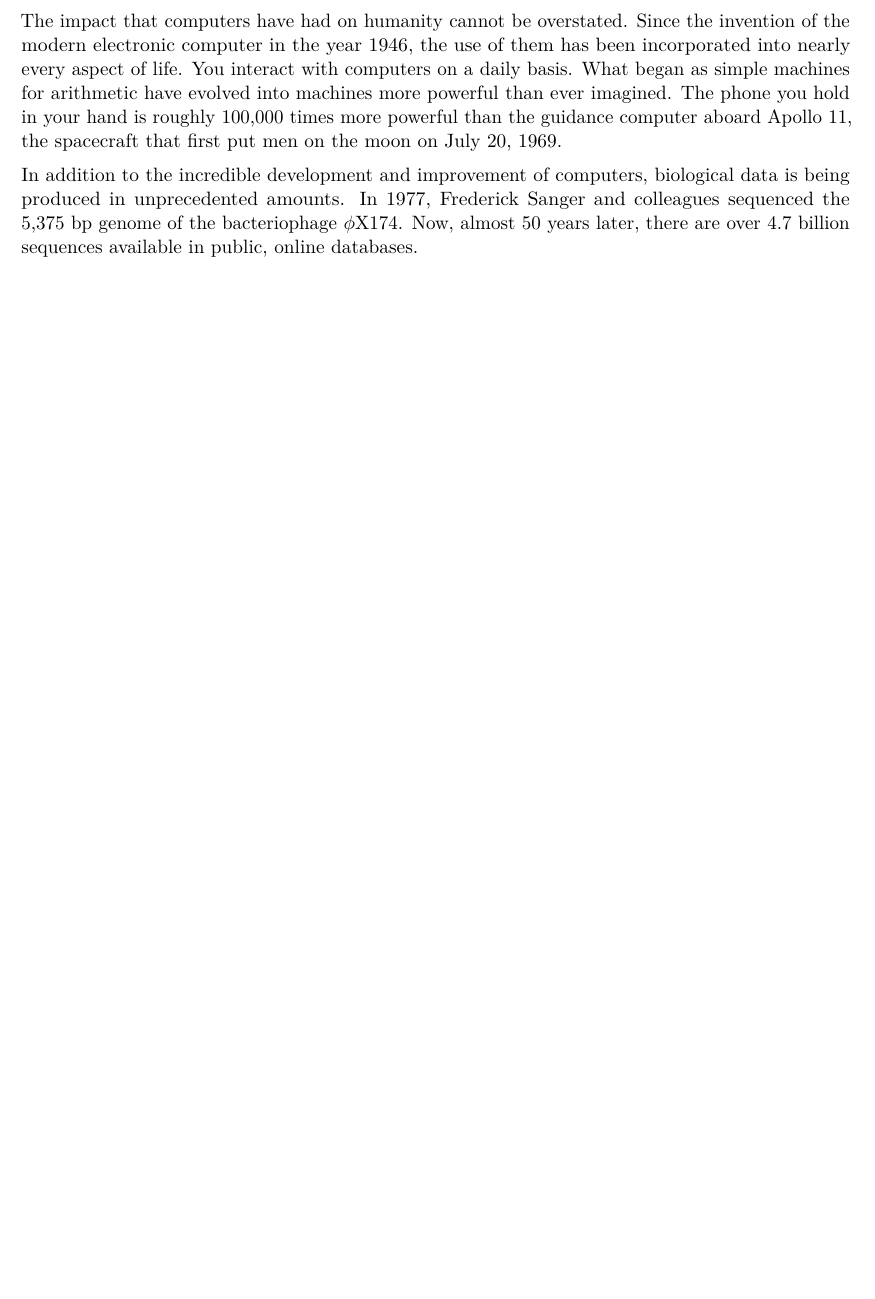
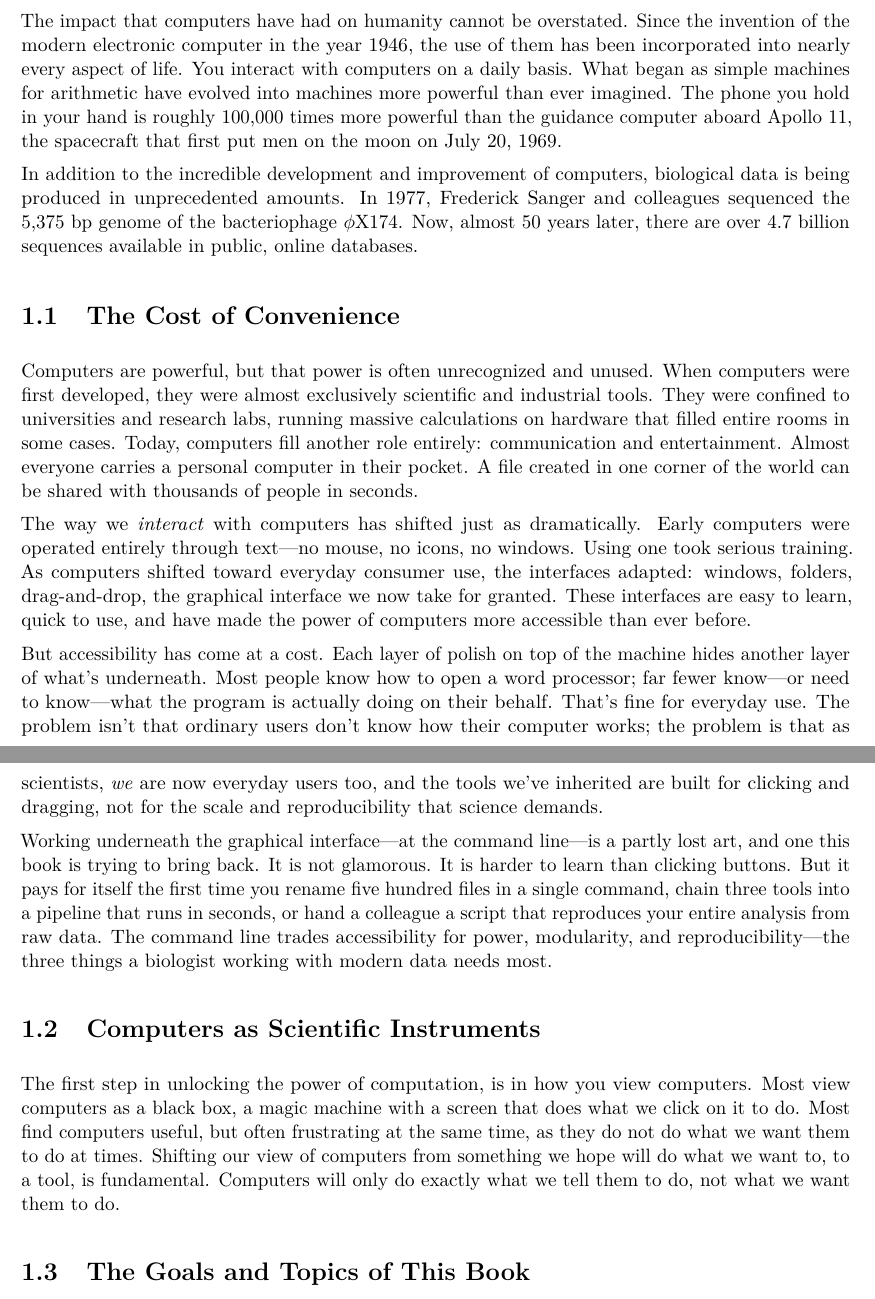
Before and after one commit to andrewbudge/Command-Line-for-Biologists-Guide, a LaTeX book (book/main.tex, which reads book/chapters/01_introduction.tex): part of page 5 of 12 before the commit and two parts of pages 5 and 6 of 13 after it, the two joined at a grey line, cut so that both start at the same text, the shorter picture padded with empty space. Compiled offline with pdfLaTeX.

Commit message:
worked on introduction chapter and foreword

```diff
--- a/book/chapters/01_introduction.tex
+++ b/book/chapters/01_introduction.tex
@@ -8,3 +8,19 @@
 The impact that computers have had on humanity cannot be overstated. Since the invention of the modern electronic computer in the year 1946, the use of them has been incorporated into nearly every aspect of life. You interact with computers on a daily basis. What began as simple machines for arithmetic have evolved into machines more powerful than ever imagined. The phone you hold in your hand is roughly 100{,}000 times more powerful than the guidance computer aboard Apollo 11, the spacecraft that first put men on the moon on July 20, 1969.
 
 In addition to the incredible development and improvement of computers, biological data is being produced in unprecedented amounts. In 1977, Frederick Sanger and colleagues sequenced the 5{,}375~bp genome of the bacteriophage $\phi$X174. Now, almost 50 years later, there are over 4.7 billion sequences available in public, online databases.
+
+\section{The Cost of Convenience}
+
+Computers are powerful, but that power is often unrecognized and unused. When computers were first developed, they were almost exclusively scientific and industrial tools. They were confined to universities and research labs, running massive calculations on hardware that filled entire rooms in some cases. Today, computers fill another role entirely: communication and entertainment. Almost everyone carries a personal computer in their pocket. A file created in one corner of the world can be shared with thousands of people in seconds.
+
+The way we \emph{interact} with computers has shifted just as dramatically. Early computers were operated entirely through text---no mouse, no icons, no windows. Using one took serious training. As computers shifted toward everyday consumer use, the interfaces adapted: windows, folders, drag-and-drop, the graphical interface we now take for granted. These interfaces are easy to learn, quick to use, and have made the power of computers more accessible than ever before.
+
+But accessibility has come at a cost. Each layer of polish on top of the machine hides another layer of what's underneath. Most people know how to open a word processor; far fewer know---or need to know---what the program is actually doing on their behalf. That's fine for everyday use. The problem isn't that ordinary users don't know how their computer works; the problem is that as scientists, \emph{we} are now everyday users too, and the tools we've inherited are built for clicking and dragging, not for the scale and reproducibility that science demands.
+
+Working underneath the graphical interface---at the command line---is a partly lost art, and one this book is trying to bring back. It is not glamorous. It is harder to learn than clicking buttons. But it pays for itself the first time you rename five hundred files in a single command, chain three tools into a pipeline that runs in seconds, or hand a colleague a script that reproduces your entire analysis from raw data. The command line trades accessibility for power, modularity, and reproducibility---the three things a biologist working with modern data needs most.
+
+\section{Computers as Scientific Instruments}
+
+The first step in unlocking the power of computation, is in how you view computers. Most view computers as a black box, a magic machine with a screen that does what we click on it to do. Most find computers useful, but often frustrating at the same time, as they do not do what we want them to do at times. Shifting our view of computers from something we hope will do what we want to, to a tool, is fundamental. Computers will only do exactly what we tell them to do, not what we want them to do.
+
+\section{The Goals and Topics of This Book}
```
Also changed, not shown: book/chapters/00_foreword.tex (+1 -1 lines).
